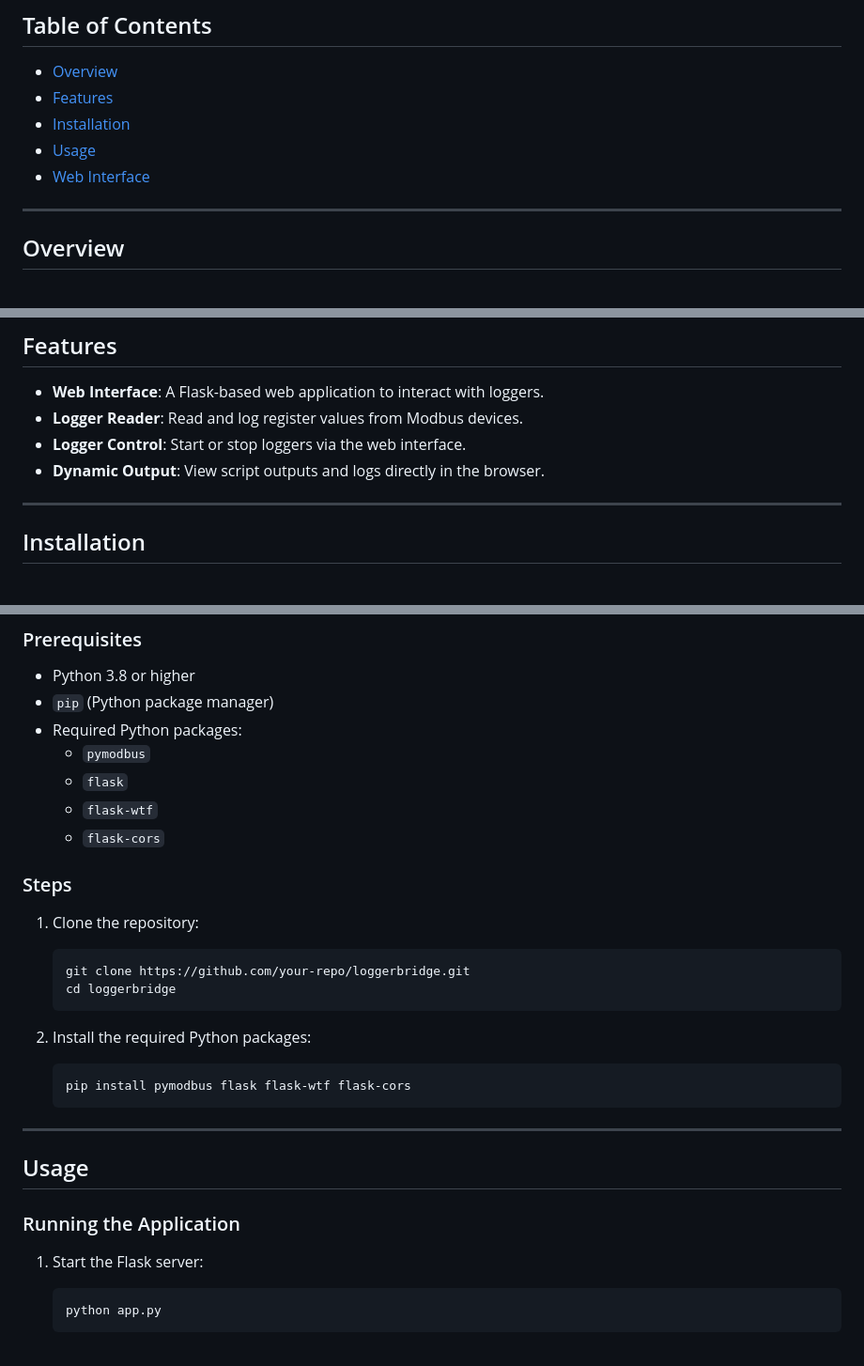
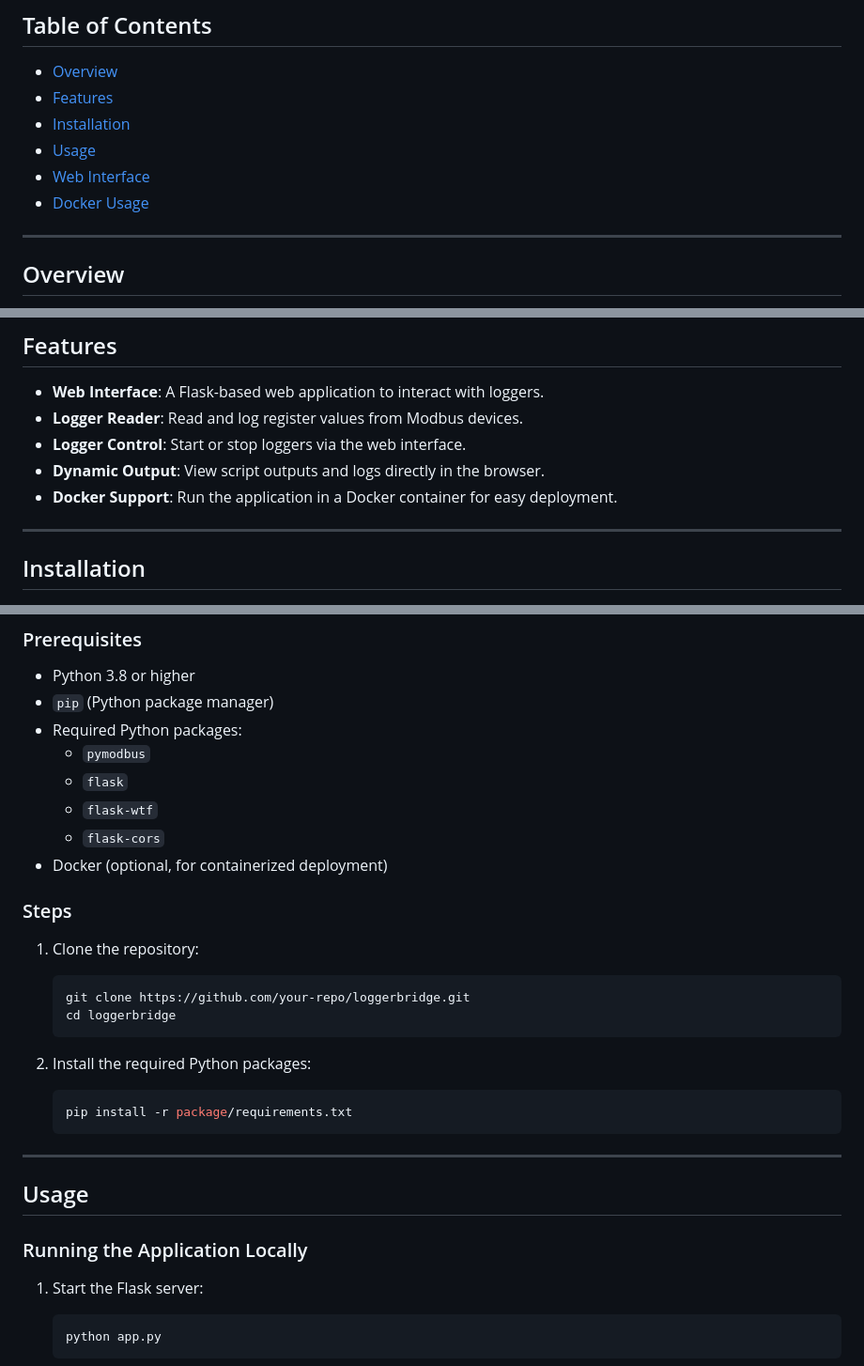
Before and after one commit to panpcode/loggerbridge, a Markdown page: README.md, 3 parts joined by grey strips. Shown: that part at 94% size. GitHub-like rendering.

````diff
--- a/README.md
+++ b/README.md
@@ -12,6 +12,7 @@ This project is developed for **Entec Contractors SA** to facilitate reading reg
 - [Installation](#installation)
 - [Usage](#usage)
 - [Web Interface](#web-interface)
+- [Docker Usage](#docker-usage)
 
 ---
 
@@ -31,6 +32,7 @@ LoggerBridge is designed to:
 - **Logger Reader**: Read and log register values from Modbus devices.
 - **Logger Control**: Start or stop loggers via the web interface.
 - **Dynamic Output**: View script outputs and logs directly in the browser.
+- **Docker Support**: Run the application in a Docker container for easy deployment.
 
 ---
 
@@ -44,6 +46,7 @@ LoggerBridge is designed to:
   - `flask`
   - `flask-wtf`
   - `flask-cors`
+- Docker (optional, for containerized deployment)
 
 ### Steps
 1. Clone the repository:
@@ -54,14 +57,14 @@ LoggerBridge is designed to:
 
 2. Install the required Python packages:
    ```bash
-   pip install pymodbus flask flask-wtf flask-cors
+   pip install -r package/requirements.txt
    ```
 
 ---
 
 ## Usage
 
-### Running the Application
+### Running the Application Locally
 1. Start the Flask server:
    ```bash
    python app.py
````
Also changed, not shown: other parts of README.md (+54 -0 lines).
